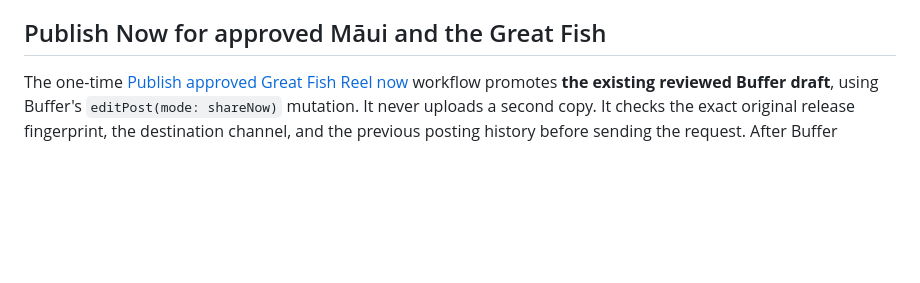
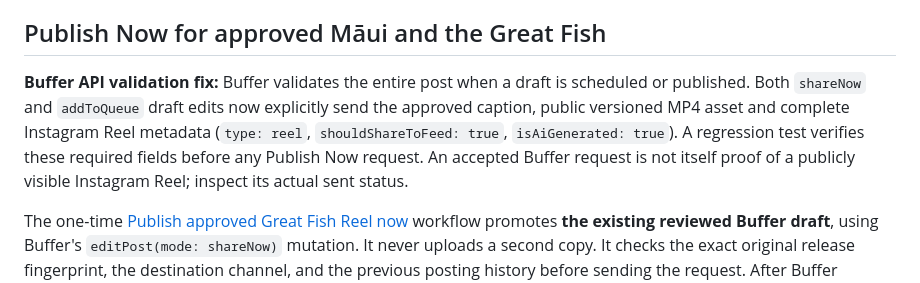
Before and after one commit to fanisswag654/claystory-ai, a Markdown page: INSTAGRAM_AUTOMATION.md, the part around the change. Rendered like a GitHub page; blank space fills up the shorter version.

Commit message:
Document fixed Buffer edit validation and Instagram Reel publishing safeguards

```diff
--- a/INSTAGRAM_AUTOMATION.md
+++ b/INSTAGRAM_AUTOMATION.md
@@ -85,6 +85,14 @@ queue schedule.
 
 ## Publish Now for approved Māui and the Great Fish
 
+**Buffer API validation fix:** Buffer validates the entire post when a draft
+is scheduled or published. Both `shareNow` and `addToQueue` draft edits now
+explicitly send the approved caption, public versioned MP4 asset and complete
+Instagram Reel metadata (`type: reel`, `shouldShareToFeed: true`,
+`isAiGenerated: true`). A regression test verifies these required fields
+before any Publish Now request. An accepted Buffer request is not itself
+proof of a publicly visible Instagram Reel; inspect its actual sent status.
+
 The one-time [Publish approved Great Fish Reel now](.github/workflows/publish-approved-fish.yml)
 workflow promotes **the existing reviewed Buffer draft**, using Buffer's
 `editPost(mode: shareNow)` mutation. It never uploads a second copy.
```
